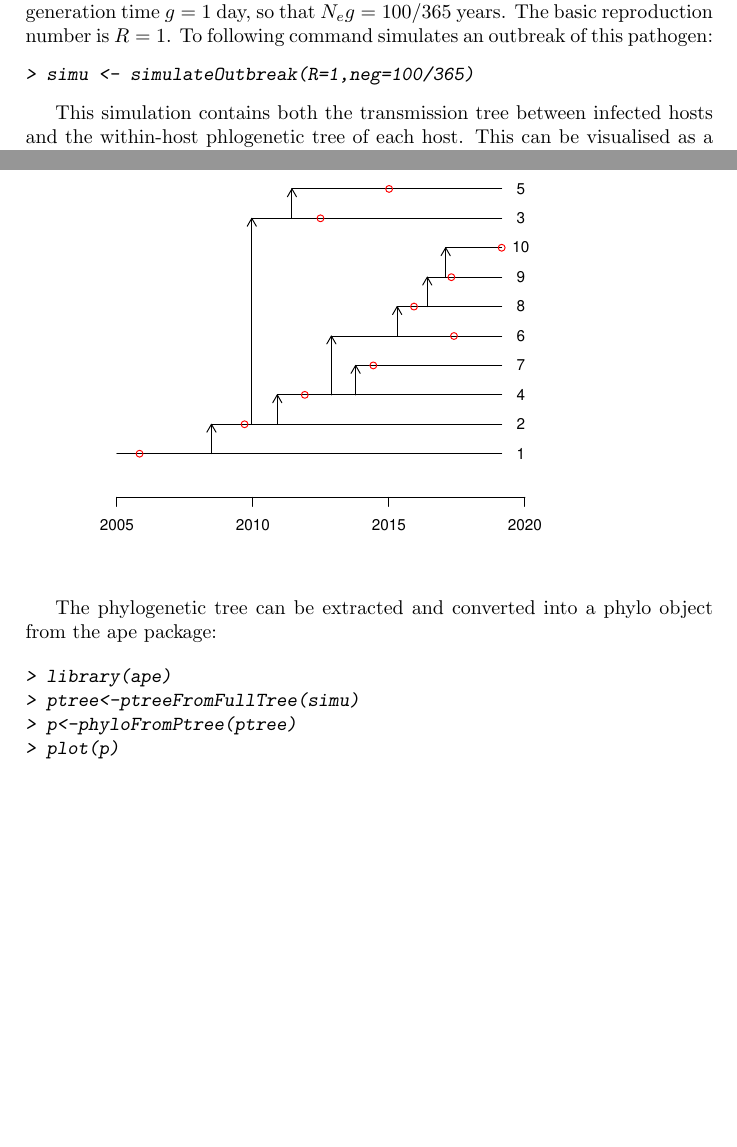
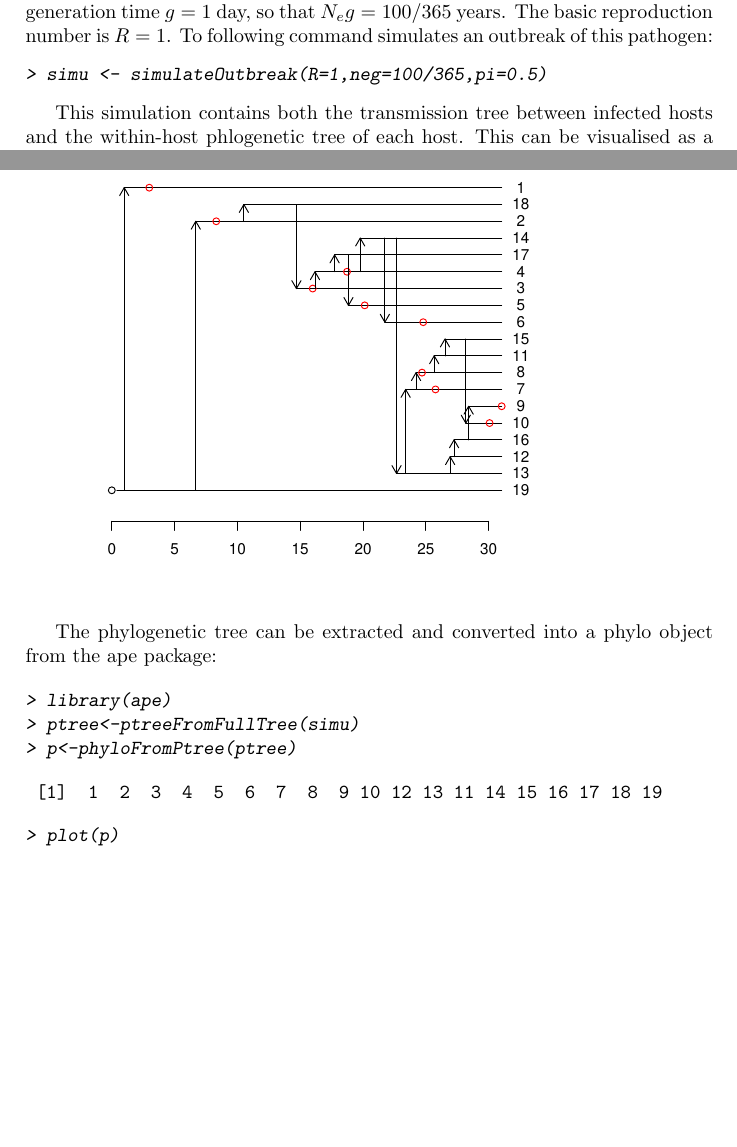
Before and after one commit to xavierdidelot/TransPhylo, a LaTeX document (vignettes/epiphylo.tex): two parts of pages 1 and 2 of 5, joined at a grey line, cut so that both start at the same text, the shorter picture padded with empty space. The pictures show the PDF file vignettes/epiphylo.pdf that the author committed with the source.

Commit message:
Bit more

```diff
--- a/vignettes/epiphylo.tex
+++ b/vignettes/epiphylo.tex
@@ -16,7 +16,7 @@
 A pathogen has an effective within-host population size of $N_e=100$ and a generation time $g=1$ day, so that $N_e g=100/365$ years. The basic reproduction number is $R=1$. To following command simulates an outbreak of this pathogen:
 \begin{Schunk}
 \begin{Sinput}
-> simu <- simulateOutbreak(R=1,neg=100/365)
+> simu <- simulateOutbreak(R=1,neg=100/365,pi=0.5)
 \end{Sinput}
 \end{Schunk}
 
@@ -48,6 +48,11 @@ The phylogenetic tree can be extracted and converted into a phylo object from th
 > library(ape)
 > ptree<-ptreeFromFullTree(simu)
 > p<-phyloFromPtree(ptree)
+\end{Sinput}
+\begin{Soutput}
+ [1]  1  2  3  4  5  6  7  8  9 10 12 13 11 14 15 16 17 18 19
+\end{Soutput}
+\begin{Sinput}
 > plot(p)
 \end{Sinput}
 \end{Schunk}
```
Also changed, not shown: vignettes/epiphylo-concordance.tex (+2 -2 lines), vignettes/epiphylo.pdf, 4 other files.
